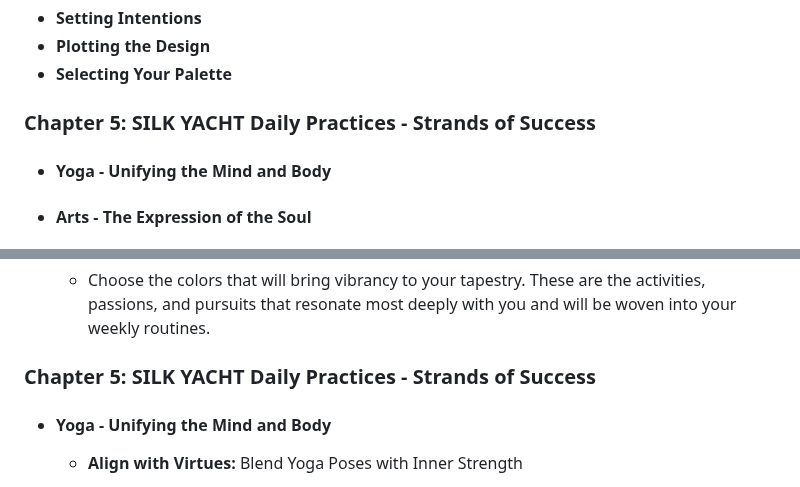
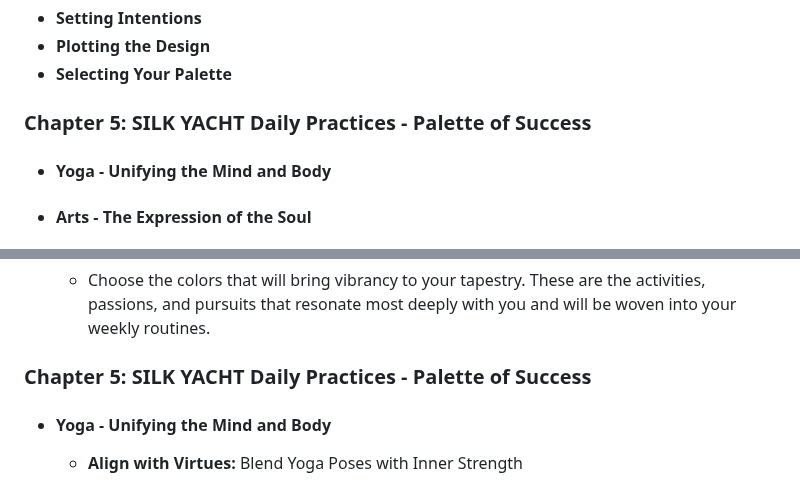
Before and after one commit to sizzzy/Silk-Corp-Guide, a Markdown page: research/SQ Notes/01-17-2024.md, 2 parts joined by grey strips. GitHub-like rendering.

```diff
--- a/research/SQ Notes/01-17-2024.md
+++ b/research/SQ Notes/01-17-2024.md
@@ -30,7 +30,7 @@ Embark on a journey where life's fibers are spun into a vibrant tapestry. The SI
 - **Plotting the Design**
 - **Selecting Your Palette**
 
-### Chapter 5: SILK YACHT Daily Practices - Strands of Success
+### Chapter 5: SILK YACHT Daily Practices - Palette of Success
 
 - #### Yoga - Unifying the Mind and Body
 - #### Arts - The Expression of the Soul
@@ -131,7 +131,7 @@ Embark on a journey where life's fibers are spun into a vibrant tapestry. The SI
    - Choose the colors that will bring vibrancy to your tapestry. These are the activities, passions, and pursuits that resonate most deeply with you and will be woven into your weekly routines.
 
 
-### Chapter 5: SILK YACHT Daily Practices - Strands of Success
+### Chapter 5: SILK YACHT Daily Practices - Palette of Success
 
 - #### Yoga - Unifying the Mind and Body
 
```
